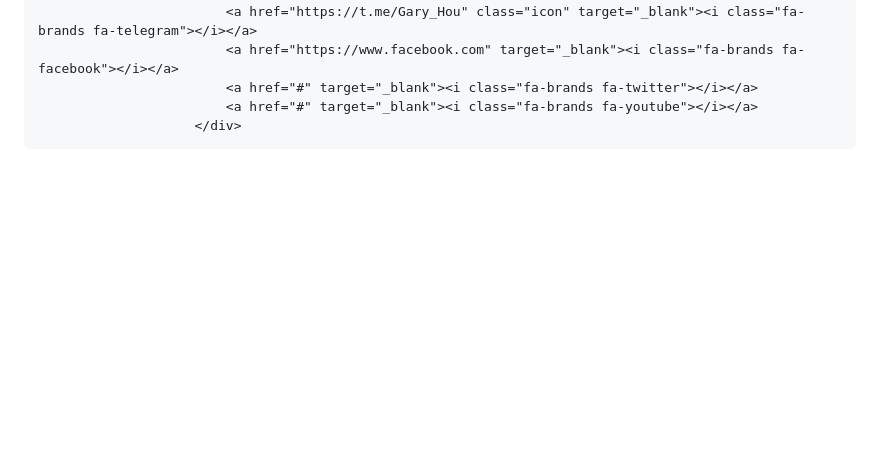
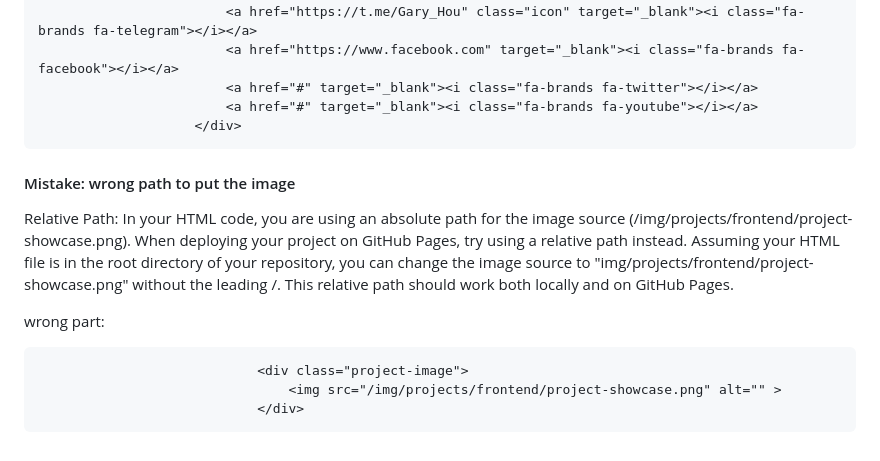
Before and after one commit to hougarry/Projects, a Markdown page: Mistakes-notes.md, the part around the change. GitHub-like rendering; blank space fills up the shorter version.

````diff
--- a/Mistakes-notes.md
+++ b/Mistakes-notes.md
@@ -230,3 +230,16 @@ I use two </a> tag, it cause error. and the last one miss </a> tag. because I us
                             <a href="#" target="_blank"><i class="fa-brands fa-twitter"></i></a>
                             <a href="#" target="_blank"><i class="fa-brands fa-youtube"></i></a>
                         </div>
+
+
+
+#### Mistake: wrong path to put the image
+
+Relative Path: In your HTML code, you are using an absolute path for the image source (/img/projects/frontend/project-showcase.png). When deploying your project on GitHub Pages, try using a relative path instead. Assuming your HTML file is in the root directory of your repository, you can change the image source to "img/projects/frontend/project-showcase.png" without the leading /. This relative path should work both locally and on GitHub Pages.
+
+wrong part:
+```html
+                            <div class="project-image">
+                                <img src="/img/projects/frontend/project-showcase.png" alt="" >
+                            </div>
+```
````
